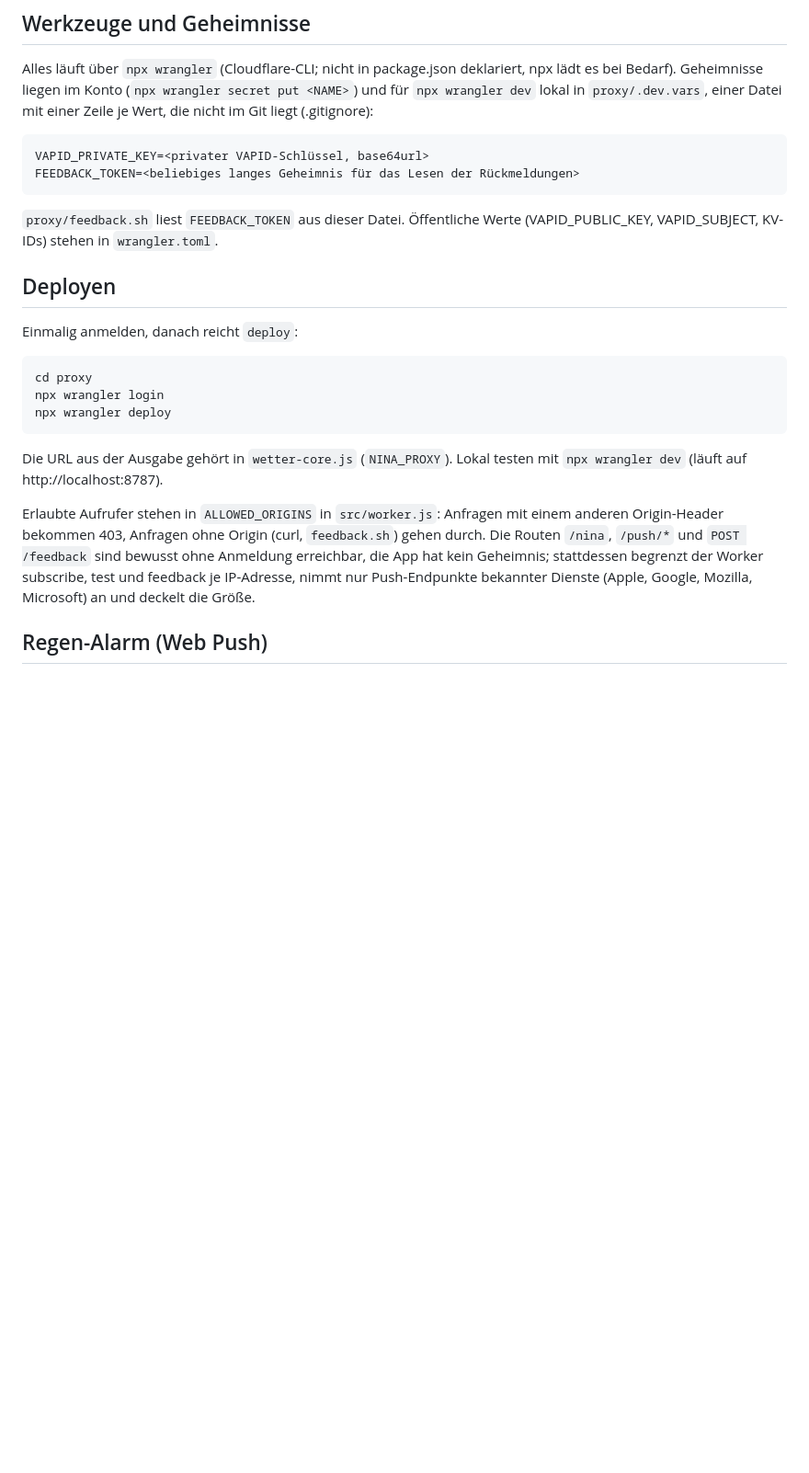
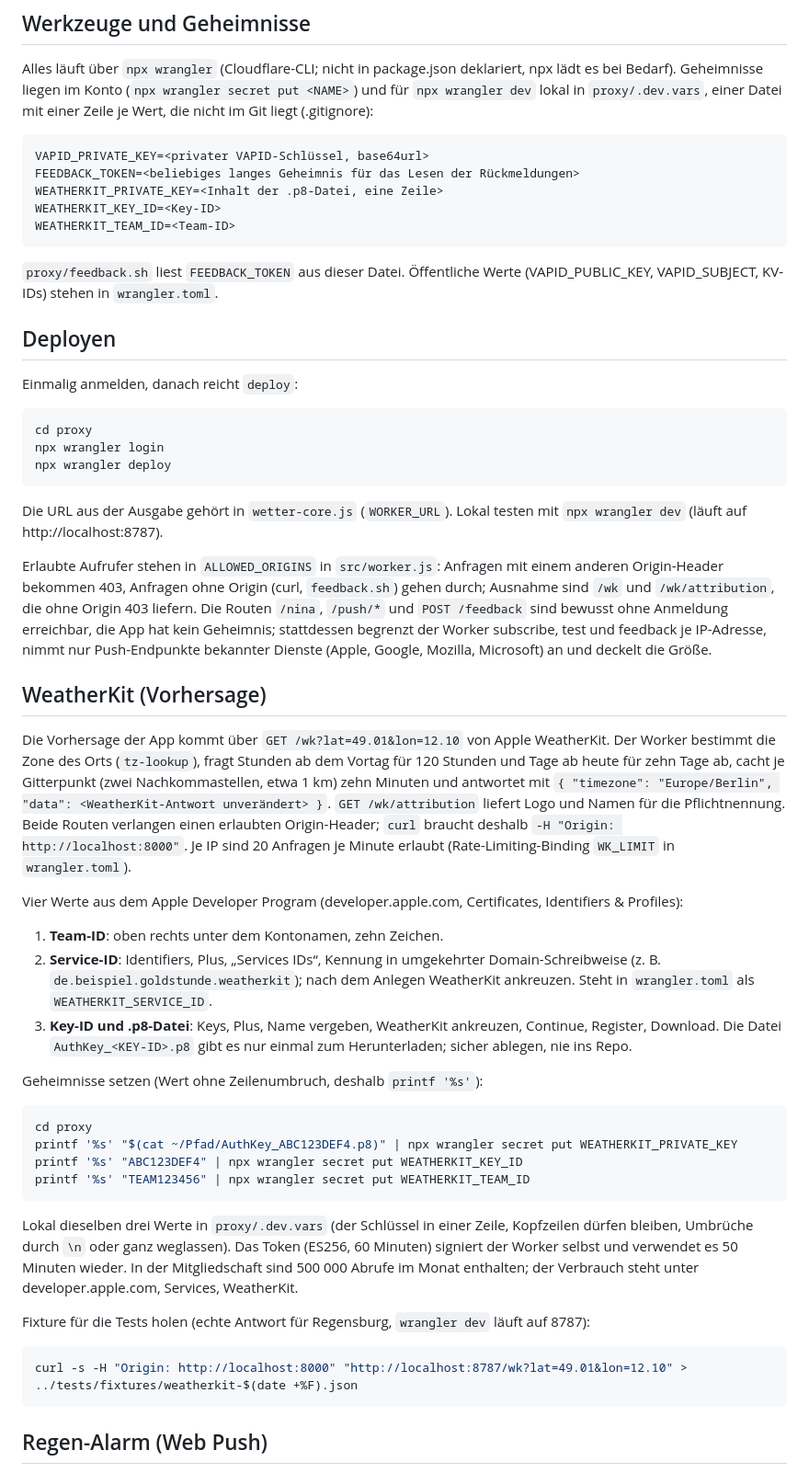
Before and after one commit to Anferny33/Apps-IOS, a Markdown page: proxy/README.md, the part around the change. Shown at 92% size. Drawn GitHub-style; blank space fills up the shorter version.

Commit message:
Worker-README: WeatherKit einrichten
Plan Task 4: Abschnitt zu /wk und /wk/attribution, Anleitung für Team-ID,
Service-ID, Key-ID und .p8 aus dem Entwicklerkonto, Secret-Befehle,
.dev.vars-Zeilen, Fixture-Abruf; Origin-Ausnahme und WORKER_URL im Text.

Co-Authored-By: Claude Fable 5.1 <noreply@anthropic.com>

````diff
--- a/proxy/README.md
+++ b/proxy/README.md
@@ -24,6 +24,9 @@ lokal in `proxy/.dev.vars`, einer Datei mit einer Zeile je Wert, die nicht im Gi
 ```
 VAPID_PRIVATE_KEY=<privater VAPID-Schlüssel, base64url>
 FEEDBACK_TOKEN=<beliebiges langes Geheimnis für das Lesen der Rückmeldungen>
+WEATHERKIT_PRIVATE_KEY=<Inhalt der .p8-Datei, eine Zeile>
+WEATHERKIT_KEY_ID=<Key-ID>
+WEATHERKIT_TEAM_ID=<Team-ID>
 ```
 
 `proxy/feedback.sh` liest `FEEDBACK_TOKEN` aus dieser Datei. Öffentliche Werte (VAPID_PUBLIC_KEY,
@@ -39,14 +42,55 @@ npx wrangler login
 npx wrangler deploy
 ```
 
-Die URL aus der Ausgabe gehört in `wetter-core.js` (`NINA_PROXY`).
+Die URL aus der Ausgabe gehört in `wetter-core.js` (`WORKER_URL`).
 Lokal testen mit `npx wrangler dev` (läuft auf http://localhost:8787).
 
 Erlaubte Aufrufer stehen in `ALLOWED_ORIGINS` in `src/worker.js`: Anfragen mit einem anderen
-Origin-Header bekommen 403, Anfragen ohne Origin (curl, `feedback.sh`) gehen durch. Die Routen
+Origin-Header bekommen 403, Anfragen ohne Origin (curl, `feedback.sh`) gehen durch; Ausnahme sind `/wk` und
+`/wk/attribution`, die ohne Origin 403 liefern. Die Routen
 `/nina`, `/push/*` und `POST /feedback` sind bewusst ohne Anmeldung erreichbar, die App hat kein
 Geheimnis; stattdessen begrenzt der Worker subscribe, test und feedback je IP-Adresse, nimmt nur
 Push-Endpunkte bekannter Dienste (Apple, Google, Mozilla, Microsoft) an und deckelt die Größe.
+
+## WeatherKit (Vorhersage)
+
+Die Vorhersage der App kommt über `GET /wk?lat=49.01&lon=12.10` von Apple WeatherKit. Der Worker
+bestimmt die Zone des Orts (`tz-lookup`), fragt Stunden ab dem Vortag für 120 Stunden und Tage ab heute
+für zehn Tage ab, cacht je Gitterpunkt (zwei Nachkommastellen, etwa 1 km) zehn Minuten und antwortet
+mit `{ "timezone": "Europe/Berlin", "data": <WeatherKit-Antwort unverändert> }`. `GET /wk/attribution`
+liefert Logo und Namen für die Pflichtnennung. Beide Routen verlangen einen erlaubten Origin-Header;
+`curl` braucht deshalb `-H "Origin: http://localhost:8000"`. Je IP sind 20 Anfragen je Minute erlaubt
+(Rate-Limiting-Binding `WK_LIMIT` in `wrangler.toml`).
+
+Vier Werte aus dem Apple Developer Program (developer.apple.com, Certificates, Identifiers & Profiles):
+
+1. **Team-ID**: oben rechts unter dem Kontonamen, zehn Zeichen.
+2. **Service-ID**: Identifiers, Plus, „Services IDs“, Kennung in umgekehrter Domain-Schreibweise
+   (z. B. `de.beispiel.goldstunde.weatherkit`); nach dem Anlegen WeatherKit ankreuzen. Steht in
+   `wrangler.toml` als `WEATHERKIT_SERVICE_ID`.
+3. **Key-ID und .p8-Datei**: Keys, Plus, Name vergeben, WeatherKit ankreuzen, Continue, Register,
+   Download. Die Datei `AuthKey_<KEY-ID>.p8` gibt es nur einmal zum Herunterladen; sicher ablegen,
+   nie ins Repo.
+
+Geheimnisse setzen (Wert ohne Zeilenumbruch, deshalb `printf '%s'`):
+
+```bash
+cd proxy
+printf '%s' "$(cat ~/Pfad/AuthKey_ABC123DEF4.p8)" | npx wrangler secret put WEATHERKIT_PRIVATE_KEY
+printf '%s' "ABC123DEF4" | npx wrangler secret put WEATHERKIT_KEY_ID
+printf '%s' "TEAM123456" | npx wrangler secret put WEATHERKIT_TEAM_ID
+```
+
+Lokal dieselben drei Werte in `proxy/.dev.vars` (der Schlüssel in einer Zeile, Kopfzeilen dürfen
+bleiben, Umbrüche durch `\n` oder ganz weglassen). Das Token (ES256, 60 Minuten) signiert der Worker
+selbst und verwendet es 50 Minuten wieder. In der Mitgliedschaft sind 500 000 Abrufe im Monat
+enthalten; der Verbrauch steht unter developer.apple.com, Services, WeatherKit.
+
+Fixture für die Tests holen (echte Antwort für Regensburg, `wrangler dev` läuft auf 8787):
+
+```bash
+curl -s -H "Origin: http://localhost:8000" "http://localhost:8787/wk?lat=49.01&lon=12.10" > ../tests/fixtures/weatherkit-$(date +%F).json
+```
 
 ## Regen-Alarm (Web Push)
 
````
Also changed, not shown: 1 other file.
